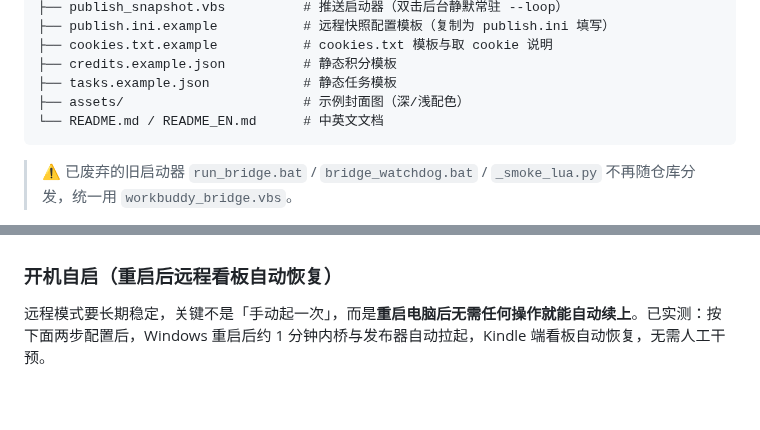
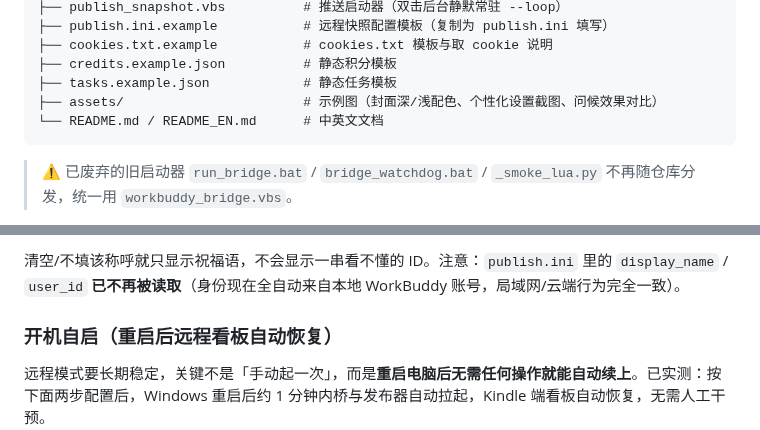
Before and after one commit to RC-APC/workbuddy_monitor.koplugin, a Markdown page: README.md, 2 parts joined by grey strips. GitHub-like rendering; blank space fills up the shorter version.

````diff
--- a/README.md
+++ b/README.md
@@ -61,7 +61,7 @@ workbuddy-koreader-monitor/
 ├── cookies.txt.example           # cookies.txt 模板与取 cookie 说明
 ├── credits.example.json          # 静态积分模板
 ├── tasks.example.json            # 静态任务模板
-├── assets/                       # 示例封面图（深/浅配色）
+├── assets/                       # 示例图（封面深/浅配色、个性化设置截图、问候效果对比）
 └── README.md / README_EN.md      # 中英文文档
 ```
 
@@ -223,3 +242,5 @@ python publish_snapshot.py --loop             # 持续推送（默认每 300 秒
+清空/不填该称呼就只显示祝福语，不会显示一串看不懂的 ID。注意：`publish.ini` 里的 `display_name` / `user_id` **已不再被读取**（身份现在全自动来自本地 WorkBuddy 账号，局域网/云端行为完全一致）。
+
 ### 开机自启（重启后远程看板自动恢复）
 
 远程模式要长期稳定，关键不是「手动起一次」，而是**重启电脑后无需任何操作就能自动续上**。已实测：按下面两步配置后，Windows 重启后约 1 分钟内桥与发布器自动拉起，Kindle 端看板自动恢复，无需人工干预。
````
Also changed, not shown: other parts of README.md (+20 -2 lines), README_EN.md (+21 -1 lines), assets/cover_greeting_empty.png (added), assets/cover_greeting_named.png (added), assets/personalization_settings.png (added), 3 other files.
